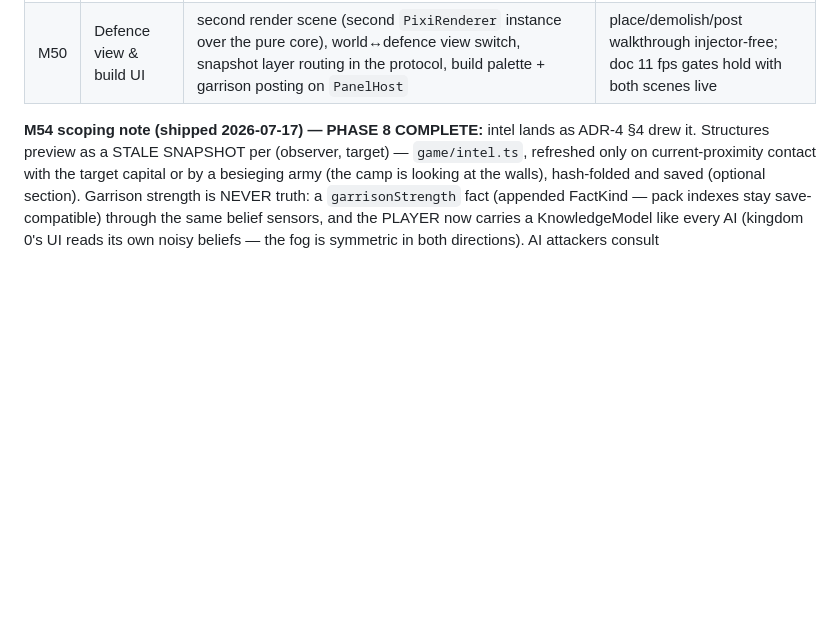
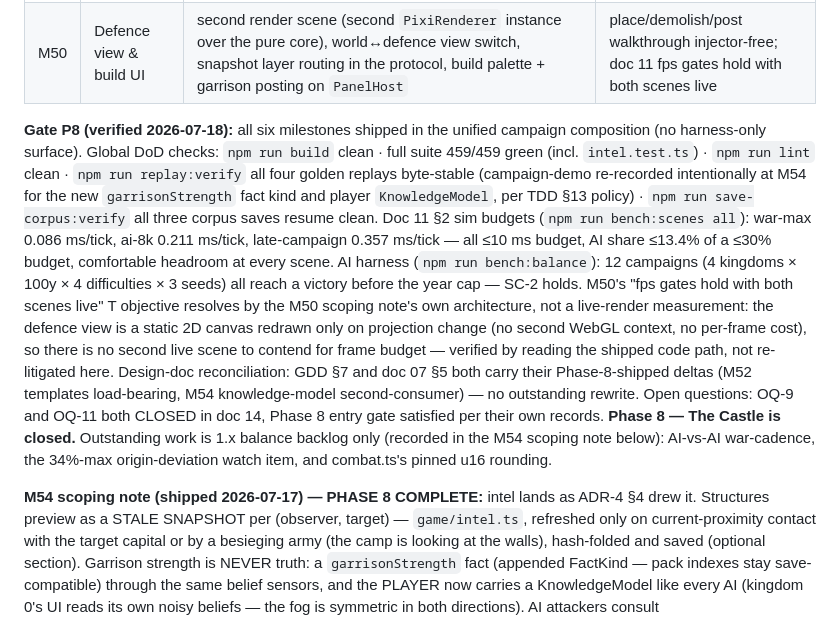
Before and after one commit to jpvlinhares/Crowns-Clay, a Markdown page: docs/design/12-roadmap.md, the part around the change. Drawn GitHub-style; blank space fills up the shorter version.

Commit message:
Record the Phase 8 exit gate (Gate P8): all checks green, phase closed
Global DoD (build/lint/tests/replays/save-corpus) and doc 11 §2 sim budgets
(bench:scenes) all pass with comfortable headroom; bench:balance's 12-campaign
AI harness holds SC-2. M50's fps-gate T objective is satisfied by the shipped
architecture itself (static 2D canvas, no second live render loop), not a
runtime measurement. GDD §7 / doc 07 §5 already carry their Phase-8 deltas;
OQ-9/OQ-11 are closed. Remaining work is 1.x balance backlog, not open Phase 8
scope.

Co-Authored-By: Claude Opus 4.8 <noreply@anthropic.com>

```diff
--- a/docs/design/12-roadmap.md
+++ b/docs/design/12-roadmap.md
@@ -146,6 +146,26 @@ player surface, not merely harness-green.
 |---|---|---|---|
 | M49 | Defence-layer core | per-kingdom ~100×100 defence map from `hash(worldSeed, kingdomId)` via a local-scale worldgen profile (terrain variety is load-bearing — ADR-4 §5); `DefenceStructure` components reusing `Fortification`; `DefenceOps` placement/cost reservation against the main economy; `defence.build/demolish/post` commands; persistence as seed + pipeline-version stamp | layer save→load→resave hash-identical; layout regeneration byte-stable across engines; version-stamp mismatch falls back to stored tiles |
 | M50 | Defence view & build UI | second render scene (second `PixiRenderer` instance over the pure core), world↔defence view switch, snapshot layer routing in the protocol, build palette + garrison posting on `PanelHost` | place/demolish/post walkthrough injector-free; doc 11 fps gates hold with both scenes live |
+
+**Gate P8 (verified 2026-07-18):** all six milestones shipped in the unified campaign composition
+(no harness-only surface). Global DoD checks: `npm run build` clean · full suite 459/459 green
+(incl. `intel.test.ts`) · `npm run lint` clean · `npm run replay:verify` all four golden replays
+byte-stable (campaign-demo re-recorded intentionally at M54 for the new `garrisonStrength` fact
+kind and player `KnowledgeModel`, per TDD §13 policy) · `npm run save-corpus:verify` all three
+corpus saves resume clean. Doc 11 §2 sim budgets (`npm run bench:scenes all`): war-max 0.086
+ms/tick, ai-8k 0.211 ms/tick, late-campaign 0.357 ms/tick — all ≤10 ms budget, AI share ≤13.4%
+of a ≤30% budget, comfortable headroom at every scene. AI harness (`npm run bench:balance`): 12
+campaigns (4 kingdoms × 100y × 4 difficulties × 3 seeds) all reach a victory before the year cap —
+SC-2 holds. M50's "fps gates hold with both scenes live" T objective resolves by the M50 scoping
+note's own architecture, not a live-render measurement: the defence view is a static 2D canvas
+redrawn only on projection change (no second WebGL context, no per-frame cost), so there is no
+second live scene to contend for frame budget — verified by reading the shipped code path, not
+re-litigated here. Design-doc reconciliation: GDD §7 and doc 07 §5 both carry their Phase-8-shipped
+deltas (M52 templates load-bearing, M54 knowledge-model second-consumer) — no outstanding rewrite.
+Open questions: OQ-9 and OQ-11 both CLOSED in doc 14, Phase 8 entry gate satisfied per their own
+records. **Phase 8 — The Castle is closed.** Outstanding work is 1.x balance backlog only (recorded
+in the M54 scoping note below): AI-vs-AI war-cadence, the 34%-max origin-deviation watch item, and
+combat.ts's pinned u16 rounding.
 
 **M54 scoping note (shipped 2026-07-17) — PHASE 8 COMPLETE:** intel lands as ADR-4 §4 drew it.
 Structures preview as a STALE SNAPSHOT per (observer, target) — `game/intel.ts`, refreshed only
```
